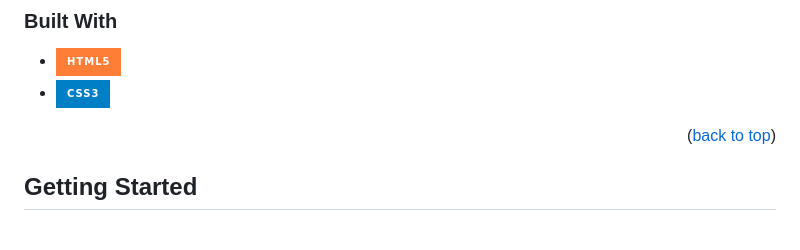
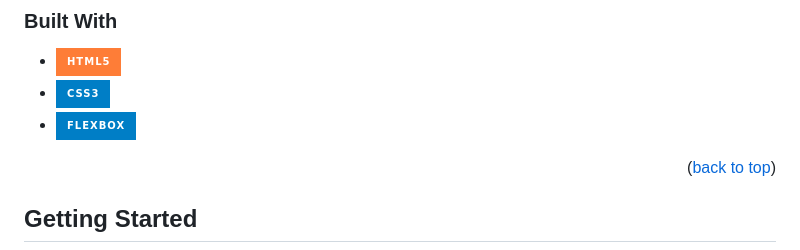
Before and after one commit to DevTruce/qr-code, a Markdown page: README.md, the part around the change. GitHub-like rendering; badges without logos.

```diff
--- a/README.md
+++ b/README.md
@@ -74,6 +74,7 @@ This particular challenge has you building a simple QR Code card, there is minim
 
 - [![HTML5][html5-icon]][html5-link]
 - [![CSS3][css3-icon]][css3-link]
+- [![Flexbox][flexbox-icon]][flexbox-link]
 
 <p align="right">(<a href="#readme-top">back to top</a>)</p>
 
```
